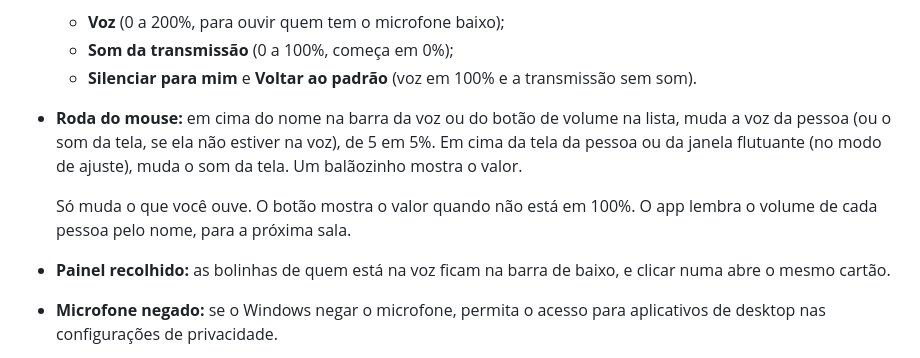
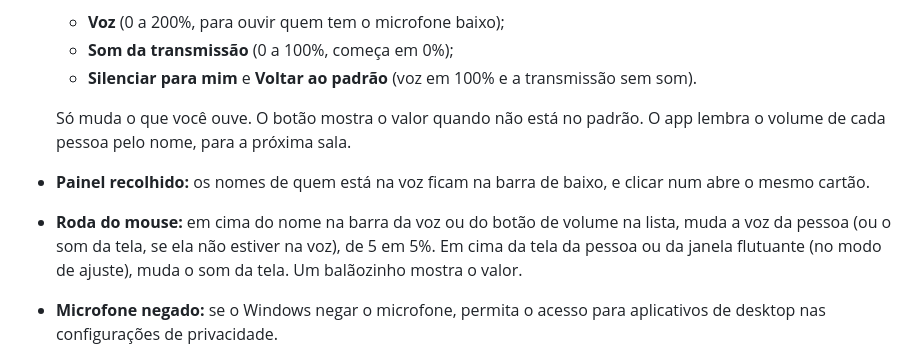
Before and after one commit to MateusMunhoz/AmostradinhoScreenShare, a Markdown page: docs/guia.md, the part around the change. Rendered like a GitHub page.

Commit message:
Guia: roda do mouse depois do cartão de volume, e os nomes (não bolinhas) na barra da voz
Co-Authored-By: Claude Opus 5.5 <noreply@anthropic.com>

```diff
--- a/docs/guia.md
+++ b/docs/guia.md
@@ -146,10 +146,10 @@ Clique em **Entrar na voz**, na barra de baixo, para ligar o microfone padrão d
   - **Voz** (0 a 200%, para ouvir quem tem o microfone baixo);
   - **Som da transmissão** (0 a 100%, começa em 0%);
   - **Silenciar para mim** e **Voltar ao padrão** (voz em 100% e a transmissão sem som).
+
+  Só muda o que você ouve. O botão mostra o valor quando não está no padrão. O app lembra o volume de cada pessoa pelo nome, para a próxima sala.
+- **Painel recolhido:** os nomes de quem está na voz ficam na barra de baixo, e clicar num abre o mesmo cartão.
 - **Roda do mouse:** em cima do nome na barra da voz ou do botão de volume na lista, muda a voz da pessoa (ou o som da tela, se ela não estiver na voz), de 5 em 5%. Em cima da tela da pessoa ou da janela flutuante (no modo de ajuste), muda o som da tela. Um balãozinho mostra o valor.
-
-  Só muda o que você ouve. O botão mostra o valor quando não está em 100%. O app lembra o volume de cada pessoa pelo nome, para a próxima sala.
-- **Painel recolhido:** as bolinhas de quem está na voz ficam na barra de baixo, e clicar numa abre o mesmo cartão.
 - **Microfone negado:** se o Windows negar o microfone, permita o acesso para aplicativos de desktop nas configurações de privacidade.
 - **Voz e transmissão juntas:** se a captura que exclui o som do app falhar durante a conversa, a tela é transmitida sem áudio do PC, para não retransmitir as vozes. Se uma transmissão já estiver capturando todo o som do PC, pare, entre na voz e recomece a transmissão.
 - **Como funciona:** a voz usa WebRTC direto pela Radmin, uma conexão por par de pessoas, sem servidor. Usa o microfone padrão.
```
